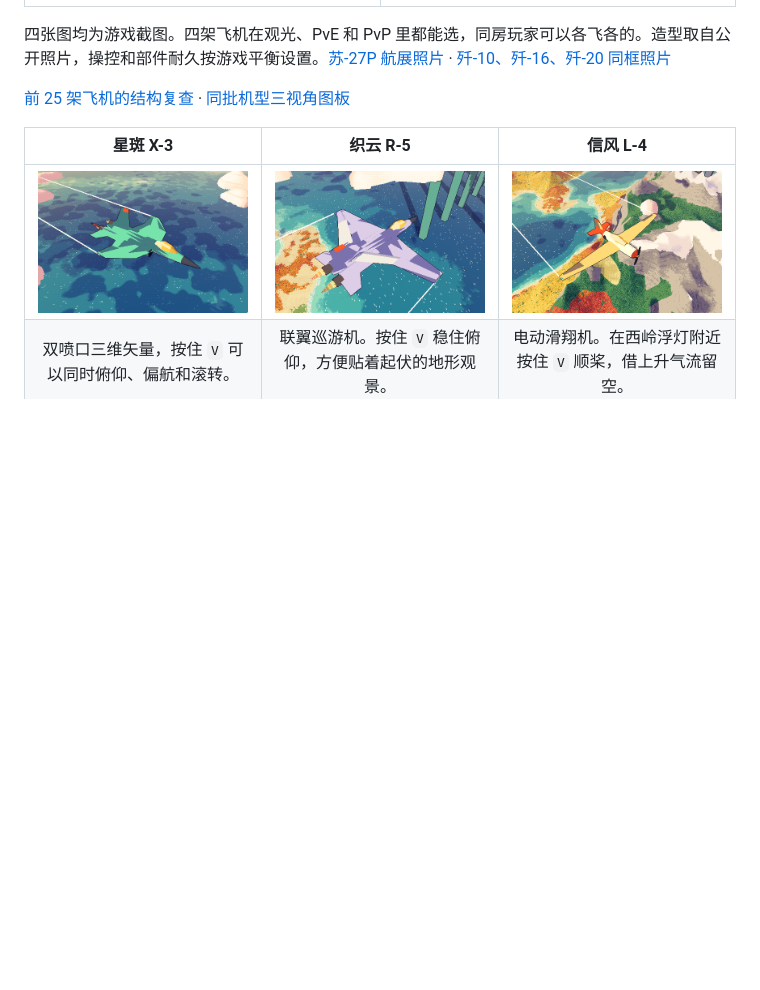
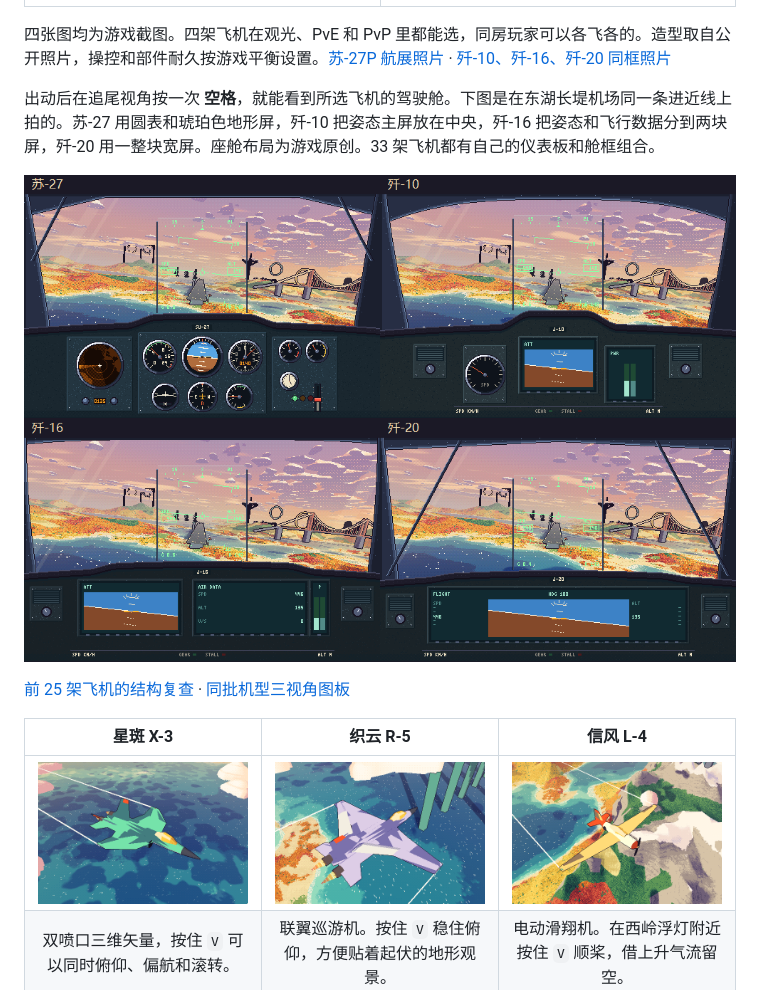
Before and after one commit to Autumnsnow919/dusk-patrol, a Markdown page: README.md, the part around the change. Drawn GitHub-style; pictures changed too: docs/media/cockpits.png (added); blank space fills up the shorter version.

Commit message:
Give each aircraft its own cockpit and cull hidden terrain work

```diff
--- a/README.md
+++ b/README.md
@@ -23,6 +23,10 @@
 | ![歼-10 的三角翼、近耦鸭翼和单喷口](docs/media/j10.png) | ![歼-20 的侧面棱线、鸭翼和两片外倾垂尾](docs/media/j20.png) |
 
 四张图均为游戏截图。四架飞机在观光、PvE 和 PvP 里都能选，同房玩家可以各飞各的。造型取自公开照片，操控和部件耐久按游戏平衡设置。[苏-27P 航展照片](https://commons.wikimedia.org/wiki/File%3AUkrainian_Air_Force_Sukhoi_Su-27P_Flanker_%2843240429274%29.jpg) · [歼-10、歼-16、歼-20 同框照片](https://www.mod.gov.cn/gfbw/wzll/yw_214068/4830500.html)
+
+出动后在追尾视角按一次 **空格**，就能看到所选飞机的驾驶舱。下图是在东湖长堤机场同一条进近线上拍的。苏-27 用圆表和琥珀色地形屏，歼-10 把姿态主屏放在中央，歼-16 把姿态和飞行数据分到两块屏，歼-20 用一整块宽屏。座舱布局为游戏原创。33 架飞机都有自己的仪表板和舱框组合。
+
+![同一进近位置的四个第一人称座舱，上排为苏-27、歼-10，下排为歼-16、歼-20](docs/media/cockpits.png)
 
 [前 25 架飞机的结构复查](docs/AIRFRAME-REVIEW.md) · [同批机型三视角图板](docs/media/airframe-inspection.webp)
 
```
Also changed, not shown: FLIGHT-VALIDATION.md (+13 -0 lines), 5 other files.
